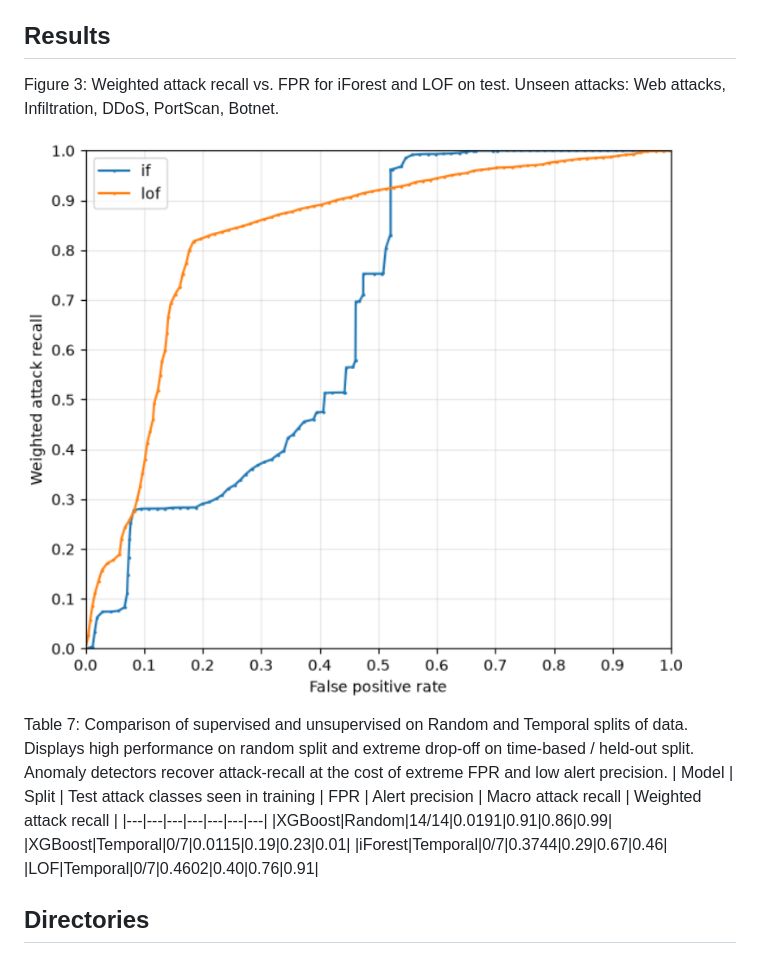
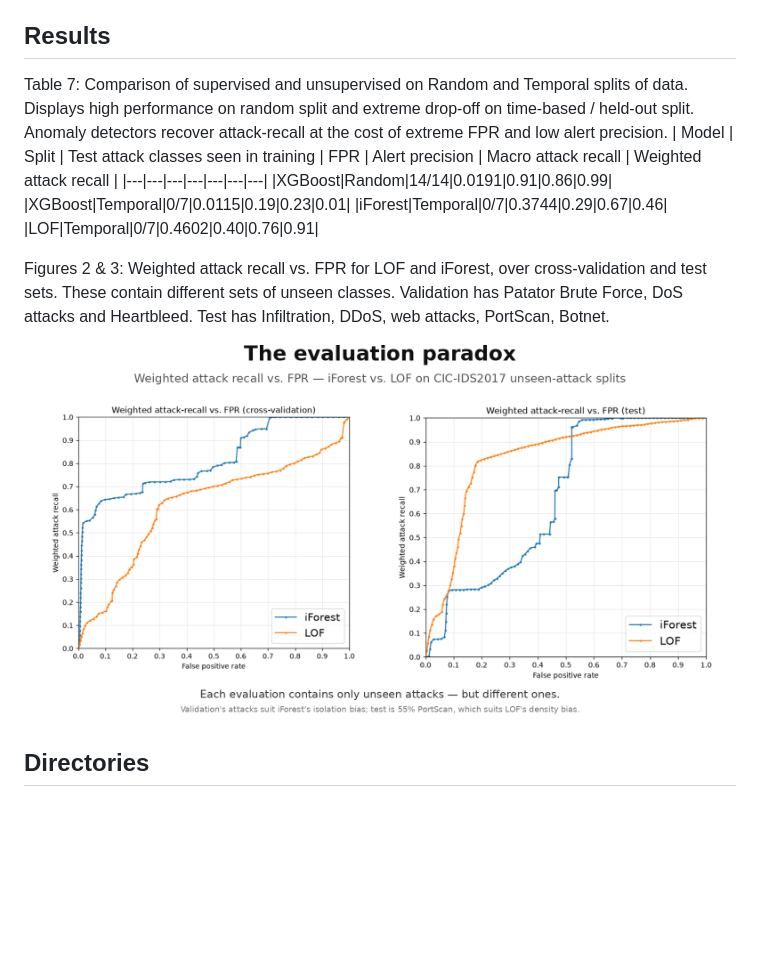
Before and after one commit to OmarHyder07/ML-IDS, a Markdown page: README.md, the part around the change. Drawn GitHub-style; blank space fills up the shorter version.

````diff
--- a/README.md
+++ b/README.md
@@ -7,9 +7,6 @@ ML intrusion detectors that score 99%+ on CIC-IDS2017 collapse to ~1% attack rec
 Machine-learning (ML) intrusion detection systems (IDS) routinely report > 99% accuracy, but on random splits that expose every attack type during training. Held-out splits with unseen attack classes in the test set cause dramatic declines in model performance. With exploit de-ployment now routinely preceding patches and AI compressing attacker timelines, zero-day detection capability is the true deployment-relevant metric, not known-attack accuracy. This write-up seeks to investigate IDS performance upon introduction to unseen, zero-day attacks. Two experiments were conducted on the CIC-IDS2017 dataset: a random split and an unseen-class split, comparing XGBoost, Isolation Forest (iForest) and Local Outlier Factor (LOF) models. With all attack classes seen, XGBoost reaches a false-positive rate (FPR) ∼1-2% and a macro attack recall of 0.86 (weighted 0.99). With none seen, macro attack recall falls to 0.23 (weighted 0.01). Unsupervised anomaly detectors recover 0.67-0.76 macro attack recall at the cost of 37-46% FPR. The relative ranking of iForest and LOF anomaly detectors reverses between validation and test depending on which unseen attacks are present; even zero-day focused evaluation can mislead. The gap between known-attack and zero-day performance is large, and appears to persist across architectures. The results argue for held-out class splits and greater emphasis on zero-day capabilities to be standard in future ML IDS research.
 
 ## Results
-Figure 3: Weighted attack recall vs. FPR for iForest and LOF on test. Unseen attacks: Web attacks, Infiltration, DDoS, PortScan, Botnet.
-
-![alt text](https://github.com/OmarHyder07/ML-IDS/blob/main/cic-ids2017/docs/Screenshot%20From%202026-08-26%2023-03-08.png?raw=true)
 
 Table 7: Comparison of supervised and unsupervised on Random and Temporal splits of data. Displays high performance on random split and extreme drop-off on time-based / held-out split. Anomaly detectors recover attack-recall at the cost of extreme FPR and low alert precision.
 | Model | Split | Test attack classes seen in training | FPR | Alert precision | Macro attack recall | Weighted attack recall |
@@ -19,6 +16,9 @@ Table 7: Comparison of supervised and unsupervised on Random and Temporal splits
 |iForest|Temporal|0/7|0.3744|0.29|0.67|0.46|
 |LOF|Temporal|0/7|0.4602|0.40|0.76|0.91|
 
+Figures 2 & 3: Weighted attack recall vs. FPR for LOF and iForest, over cross-validation and test sets. These contain different sets of unseen classes. Validation has Patator Brute Force, DoS attacks and Heartbleed. Test has Infiltration, DDoS, web attacks, PortScan, Botnet.
+![alt_text](https://github.com/OmarHyder07/ML-IDS/blob/main/cic-ids2017/docs/ranking_reversal_linkedin.png?raw=true)
+
 ## Directories
 ```cic-ids2017``` - write-up notebooks: Imbalance handling experiment, supervised temporal performance & anomaly detection.
 
````
